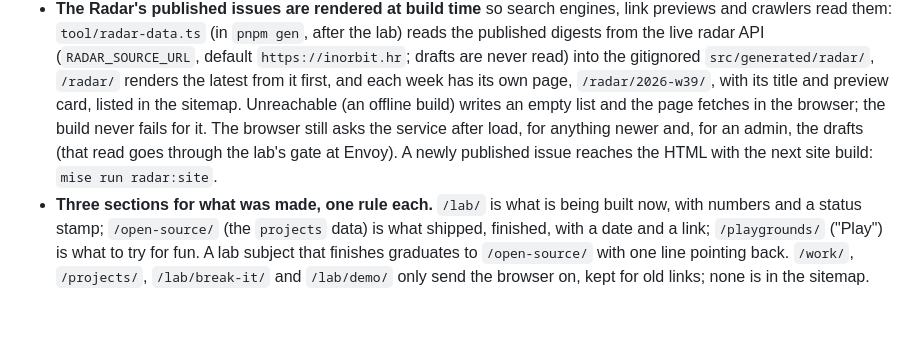
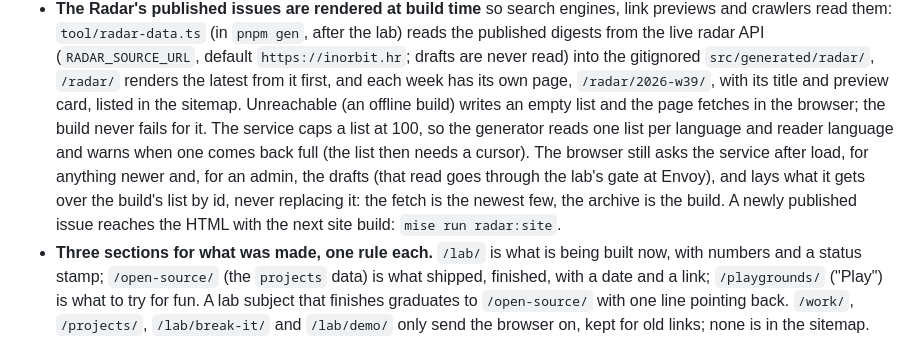
Before and after one commit to 0x19/tbd, a Markdown page: ui/www/CLAUDE.md, the part around the change. GitHub-like rendering; blank space fills up the shorter version.

Commit message:
docs(www): the Radar build reads per language; the fetch lays over it
Co-Authored-By: Claude Opus 5.5 (1M context) <noreply@anthropic.com>

```diff
--- a/ui/www/CLAUDE.md
+++ b/ui/www/CLAUDE.md
@@ -128,9 +128,12 @@ practice log is `localStorage`, per browser, and its page says so.
   gitignored `src/generated/radar/`, `/radar/` renders the latest from it first, and
   each week has its own page, `/radar/2026-w39/`, with its title and preview card,
   listed in the sitemap. Unreachable (an offline build) writes an empty list and the
-  page fetches in the browser; the build never fails for it. The browser still asks
+  page fetches in the browser; the build never fails for it. The service caps a list
+  at 100, so the generator reads one list per language and reader language and warns
+  when one comes back full (the list then needs a cursor). The browser still asks
   the service after load, for anything newer and, for an admin, the drafts (that read
-  goes through the lab's gate at Envoy). A newly published issue reaches the HTML
+  goes through the lab's gate at Envoy), and lays what it gets over the build's list
+  by id, never replacing it: the fetch is the newest few, the archive is the build. A newly published issue reaches the HTML
   with the next site build: `mise run radar:site`.
 - **Three sections for what was made, one rule each.** `/lab/` is what is being built
   now, with numbers and a status stamp; `/open-source/` (the `projects` data) is what
```
